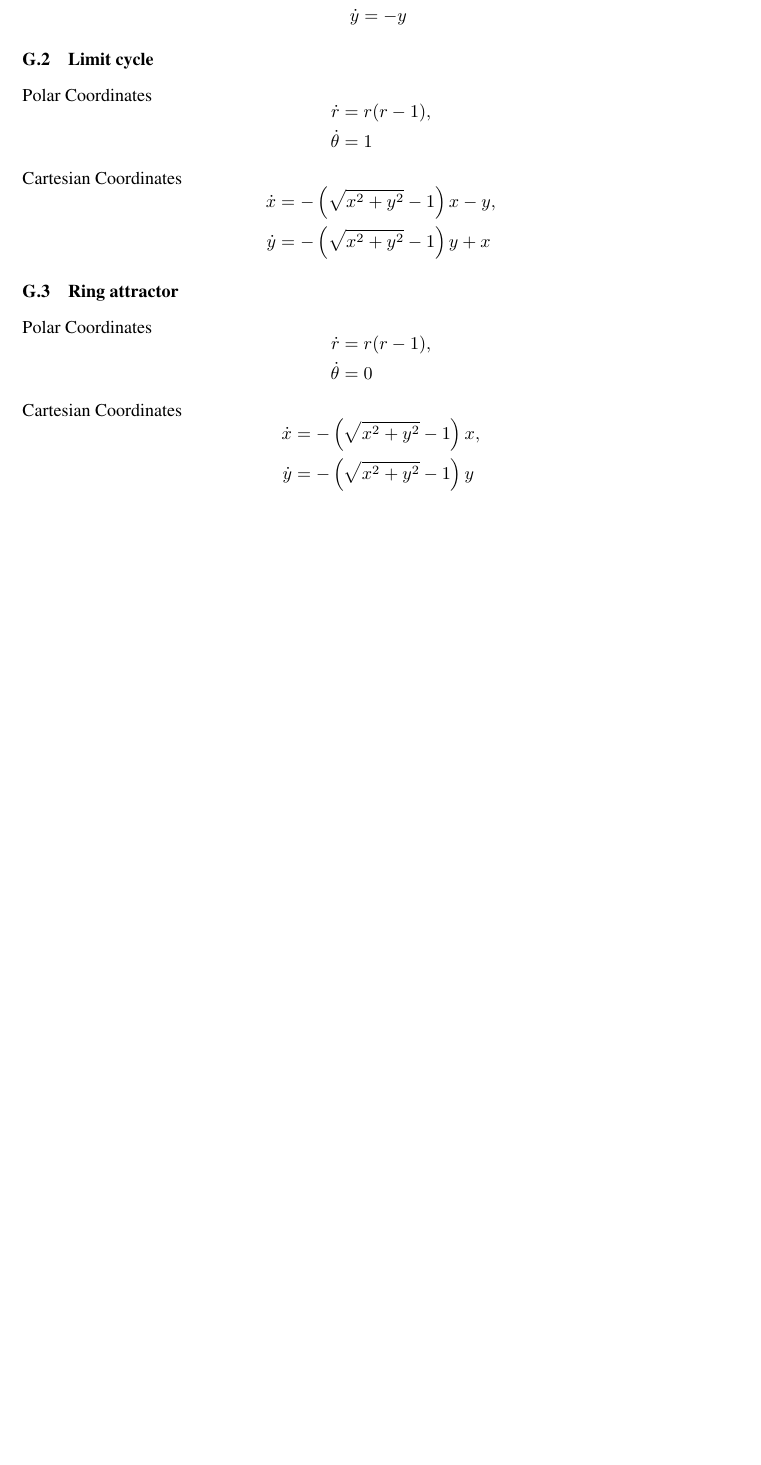
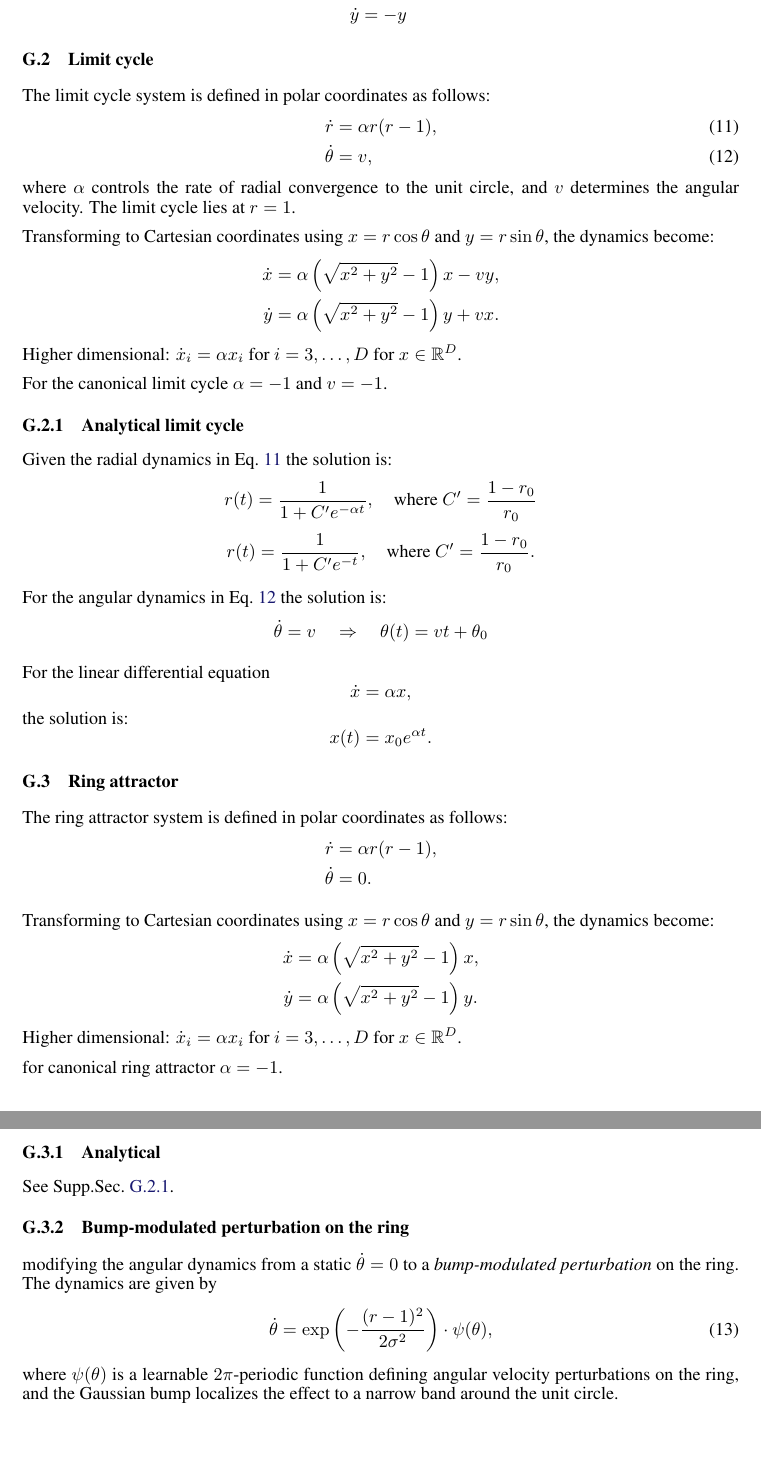
Before and after one commit to Asagodi/topological_diversity, a LaTeX document (iam/interpretable_attractor_motifs.tex): part of page 35 of 38 before the commit and two parts of pages 35 and 36 of 39 after it, the two joined at a grey line, cut so that both start at the same text, the shorter picture padded with empty space. Compiled offline with pdfLaTeX.

Commit message:
bump mod descr in supp.

```diff
--- a/iam/interpretable_attractor_motifs.tex
+++ b/iam/interpretable_attractor_motifs.tex
@@ -1295,40 +1299,88 @@ There is already so much abstraction!
 \end{aligned}
 \]
 
+
+%%LC eqs
 \subsection{Limit cycle}
-Polar Coordinates
+The limit cycle system is defined in polar coordinates as follows:
+\begin{align}%\label{eq:lc}
+\dot{r} &= \alpha r(r - 1), \label{eq:lc_radial} \\
+\dot{\theta} &= v, \label{eq:lc_angular} %more generally, we can allow for different speeds along the LC
+\end{align}
+where \( \alpha \) controls the rate of radial convergence to the unit circle, and \( v \) determines the angular velocity.
+The limit cycle lies at \( r = 1 \).
+
+Transforming to Cartesian coordinates using \( x = r \cos\theta \) and \( y = r \sin\theta \), the dynamics become:
 \[
 \begin{aligned}
-\dot{r} &= r(r - 1), \\
-\dot{\theta} &= 1 %more generally, we can allow for different speeds along the LC
+\dot{x} &= \alpha \left( \sqrt{x^2 + y^2} - 1 \right) x - v y, \\
+\dot{y} &= \alpha \left( \sqrt{x^2 + y^2} - 1 \right) y + v x.
 \end{aligned}
 \]
-
-Cartesian Coordinates
+Higher dimensional: $\dot x_i = \alpha x_i$ for $i=3, \dots, D$ for $x\in \reals^D$.
+
+For the canonical limit cycle  $\alpha=-1$ and $v=-1$.
+
+%
+\subsubsection{Analytical limit cycle}\label{sec:analytical_lc}
+Given the radial dynamics in Eq.~\ref{eq:lc_radial} the solution is:
+\[
+r(t) = \frac{1}{1 + C' e^{-\alpha t}}, \quad \text{where } C' = \frac{1 - r_0}{r_0}
+\]
+\[
+r(t) = \frac{1}{1 + C' e^{-t}}, \quad \text{where } C' = \frac{1 - r_0}{r_0}.
+\]
+
+For the angular dynamics  in Eq.~\ref{eq:lc_angular} the solution is:
+\[
+\dot{\theta} = v
+\quad \Rightarrow \quad
+\theta(t) = vt + \theta_0
+\]
+
+For the linear differential equation
+\[
+\dot{x} = \alpha x,
+\]
+the solution is:
+\[
+x(t) = x_0 e^{\alpha t}.
+\]
+
+
+%%RA eqs
+\subsection{Ring attractor}
+The ring attractor system is defined in polar coordinates as follows:
 \[
 \begin{aligned}
-\dot{x} &= -\left( \sqrt{x^2 + y^2} - 1 \right) x - y, \\
-\dot{y} &= -\left( \sqrt{x^2 + y^2} - 1 \right) y + x
+\dot{r} &= \alpha r(r - 1), \\
+\dot{\theta} &= 0.
 \end{aligned}
 \]
 
-\subsection{Ring attractor}
-Polar Coordinates
+Transforming to Cartesian coordinates using \( x = r \cos\theta \) and \( y = r \sin\theta \), the dynamics become:
 \[
 \begin{aligned}
-\dot{r} &= r(r - 1), \\
-\dot{\theta} &= 0
+\dot{x} &= \alpha\left( \sqrt{x^2 + y^2} - 1 \right) x, \\
+\dot{y} &= \alpha\left( \sqrt{x^2 + y^2} - 1 \right) y.
 \end{aligned}
 \]
-
-Cartesian Coordinates
-\[
-\begin{aligned}
-\dot{x} &= -\left( \sqrt{x^2 + y^2} - 1 \right) x, \\
-\dot{y} &= -\left( \sqrt{x^2 + y^2} - 1 \right) y
-\end{aligned}
-\]
-
+Higher dimensional: $\dot x_i = \alpha x_i$ for $i=3, \dots, D$ for $x\in \reals^D$.
+
+for canonical ring attractor $\alpha=-1$.
+
+
+\subsubsection{Analytical}
+See Supp.Sec.~\ref{sec:analytical_lc}.
+
+
+\subsubsection{Bump-modulated perturbation on the ring}
+modifying the angular dynamics from a static $\dot\theta=0$ to a \emph{bump-modulated perturbation} on the ring.
+The dynamics are given by
+\begin{align}
+\dot{\theta} &= \exp\left(-\frac{(r - 1)^2}{2\sigma^2} \right) \cdot \psi(\theta), \label{eq:bumpmod_angular}
+\end{align}
+where \( \psi(\theta) \) is a learnable \( 2\pi \)-periodic function defining angular velocity perturbations on the ring, and the Gaussian bump localizes the effect to a narrow band around the unit circle.
 
 
 
```
Also changed, not shown: iam/interpretable_attractor_motifs.tex (28 more changed lines).
